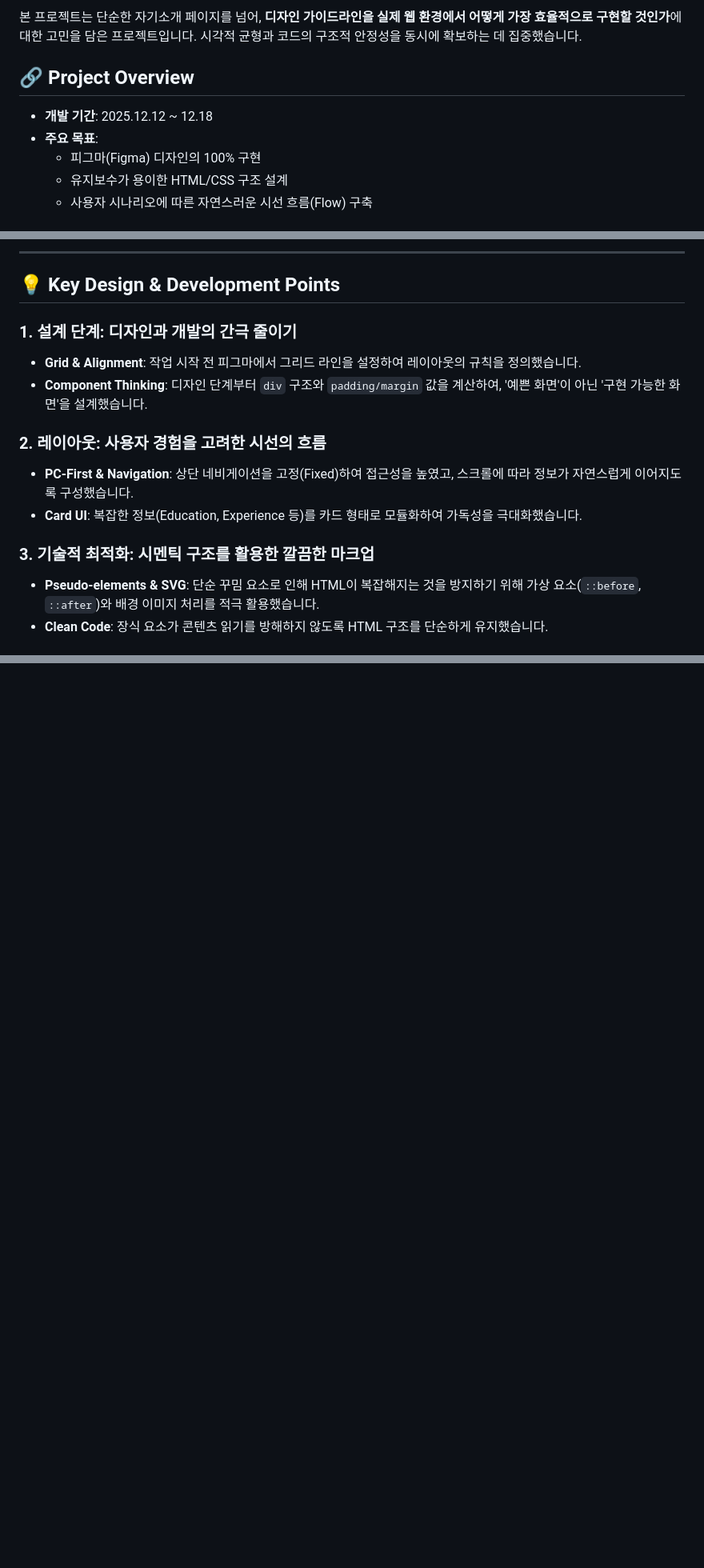
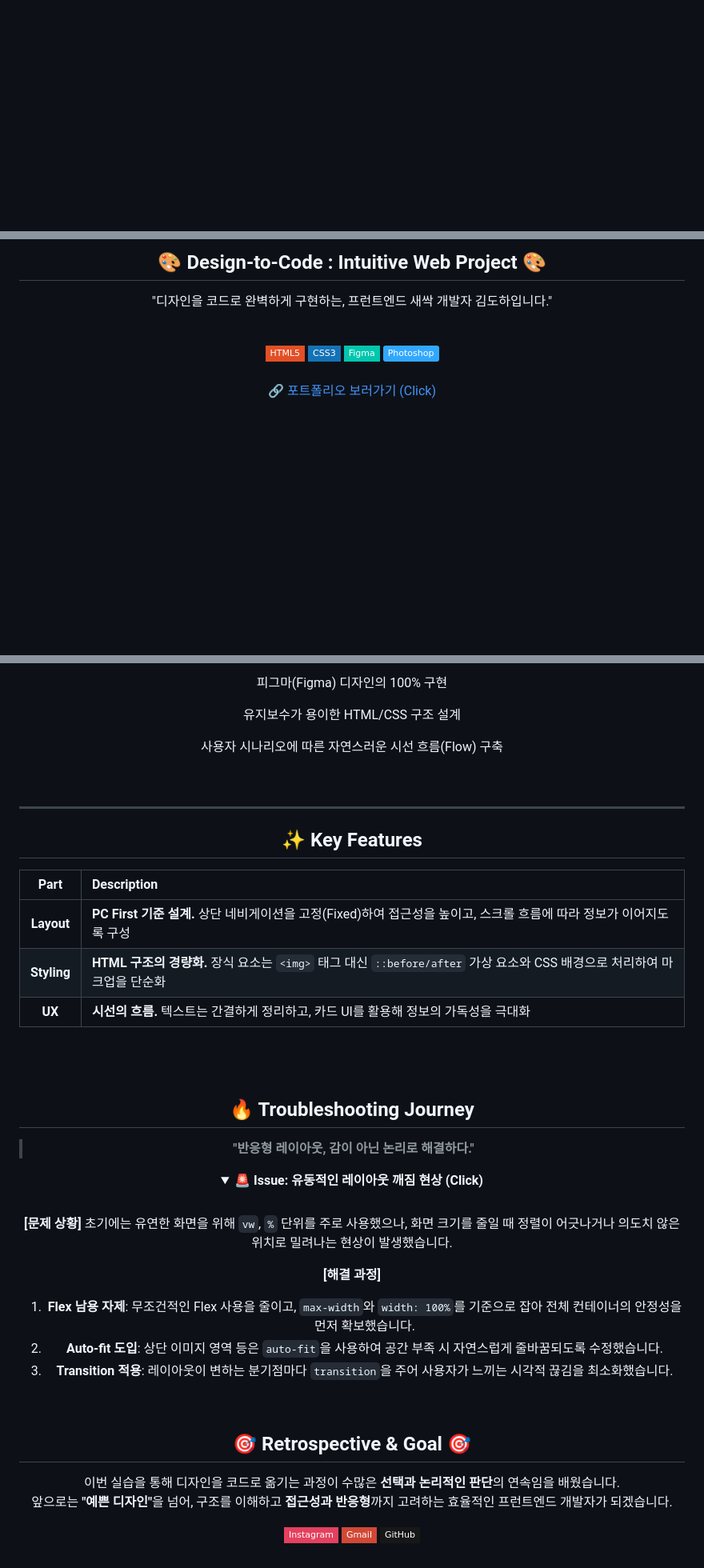
Before and after one commit to dohaim918/About-Me-page, a Markdown page: README.md, 3 parts joined by grey strips. Shown at 80% size. GitHub-like rendering; folded sections open; badges without logos; blank space fills up the shorter version.

```diff
--- a/README.md
+++ b/README.md
@@ -3,10 +4,3 @@
 
-본 프로젝트는 단순한 자기소개 페이지를 넘어, **디자인 가이드라인을 실제 웹 환경에서 어떻게 가장 효율적으로 구현할 것인가**에 대한 고민을 담은 프로젝트입니다. 시각적 균형과 코드의 구조적 안정성을 동시에 확보하는 데 집중했습니다.
 
-## 🔗 Project Overview
-- **개발 기간**: 2025.12.12 ~ 12.18
-- **주요 목표**:
-  - 피그마(Figma) 디자인의 100% 구현
-  - 유지보수가 용이한 HTML/CSS 구조 설계
-  - 사용자 시나리오에 따른 자연스러운 시선 흐름(Flow) 구축
 
@@ -20,17 +8,16 @@
 
----
+## 🎨 Design-to-Code : Intuitive Web Project 🎨
+"디자인을 코드로 완벽하게 구현하는, 프런트엔드 새싹 개발자 김도하입니다."
 
-## 💡 Key Design & Development Points
+<br/>
 
-### 1. 설계 단계: 디자인과 개발의 간극 줄이기
-- **Grid & Alignment**: 작업 시작 전 피그마에서 그리드 라인을 설정하여 레이아웃의 규칙을 정의했습니다.
-- **Component Thinking**: 디자인 단계부터 `div` 구조와 `padding/margin` 값을 계산하여, '예쁜 화면'이 아닌 '구현 가능한 화면'을 설계했습니다.
+<img src="https://img.shields.io/badge/HTML5-E34F26?style=flat-square&logo=html5&logoColor=white"/>
+<img src="https://img.shields.io/badge/CSS3-1572B6?style=flat-square&logo=css3&logoColor=white"/>
+<img src="https://img.shields.io/badge/Figma-00C7AE?style=flat-square&logo=figma&logoColor=white"/>
+<img src="https://img.shields.io/badge/Photoshop-31A8FF?style=flat-squar&logo=adobephotoshop&logoColor=white">
 
-### 2. 레이아웃: 사용자 경험을 고려한 시선의 흐름
-- **PC-First & Navigation**: 상단 네비게이션을 고정(Fixed)하여 접근성을 높였고, 스크롤에 따라 정보가 자연스럽게 이어지도록 구성했습니다.
-- **Card UI**: 복잡한 정보(Education, Experience 등)를 카드 형태로 모듈화하여 가독성을 극대화했습니다.
+<br/>
+<br/>
 
-### 3. 기술적 최적화: 시멘틱 구조를 활용한 깔끔한 마크업
-- **Pseudo-elements & SVG**: 단순 꾸밈 요소로 인해 HTML이 복잡해지는 것을 방지하기 위해 가상 요소(`::before`, `::after`)와 배경 이미지 처리를 적극 활용했습니다.
-- **Clean Code**: 장식 요소가 콘텐츠 읽기를 방해하지 않도록 HTML 구조를 단순하게 유지했습니다.
+[🔗 포트폴리오 보러가기 (Click) ](https://dohaim918.github.io/About-Me-page/)
 
@@ -62,0 +56,52 @@ Copyright © 2025 Kim Doha. All rights reserved.
+<p>피그마(Figma) 디자인의 100% 구현</p>
+<p>유지보수가 용이한 HTML/CSS 구조 설계</p>
+<p>사용자 시나리오에 따른 자연스러운 시선 흐름(Flow) 구축</p>
+
+<br/>
+<hr>
+
+
+## ✨ Key Features
+
+| **Part** | **Description** |
+|:---:|:---|
+| **Layout** | **PC First 기준 설계.** 상단 네비게이션을 고정(Fixed)하여 접근성을 높이고, 스크롤 흐름에 따라 정보가 이어지도록 구성 |
+| **Styling** | **HTML 구조의 경량화.** 장식 요소는 `<img>` 태그 대신 `::before/after` 가상 요소와 CSS 배경으로 처리하여 마크업을 단순화 |
+| **UX** | **시선의 흐름.** 텍스트는 간결하게 정리하고, 카드 UI를 활용해 정보의 가독성을 극대화 |
+
+
+<br>
+
+
+<br/>
+
+## 🔥 Troubleshooting Journey
+> **"반응형 레이아웃, 감이 아닌 논리로 해결하다."**
+
+<details>
+<summary><b>🚨 Issue: 유동적인 레이아웃 깨짐 현상 (Click)</b></summary>
+<br/>
+
+**[문제 상황]**
+초기에는 유연한 화면을 위해 `vw`, `%` 단위를 주로 사용했으나, 화면 크기를 줄일 때 정렬이 어긋나거나 의도치 않은 위치로 밀려나는 현상이 발생했습니다.
+
+**[해결 과정]**
+1. **Flex 남용 자제**: 무조건적인 Flex 사용을 줄이고, `max-width`와 `width: 100%`를 기준으로 잡아 전체 컨테이너의 안정성을 먼저 확보했습니다.
+2. **Auto-fit 도입**: 상단 이미지 영역 등은 `auto-fit`을 사용하여 공간 부족 시 자연스럽게 줄바꿈되도록 수정했습니다.
+3. **Transition 적용**: 레이아웃이 변하는 분기점마다 `transition`을 주어 사용자가 느끼는 시각적 끊김을 최소화했습니다.
+
+</details>
+
+<br/>
+
+
+## 🎯 Retrospective & Goal 🎯
+이번 실습을 통해 디자인을 코드로 옮기는 과정이 수많은 **선택과 논리적인 판단**의 연속임을 배웠습니다. <br>
+앞으로는 <b>"예쁜 디자인"</b>을 넘어, 구조를 이해하고 **접근성과 반응형**까지 고려하는 효율적인 프런트엔드 개발자가 되겠습니다.
+
+  <a href=skeiq_kskw> <img src="https://img.shields.io/badge/Instagram-E4405F?style=flat-square&logo=Instagram&logoColor=white&link=skeiq_kskw"> </a>
+[![Gmail](https://img.shields.io/badge/Gmail-D14836?style=flat-square&logo=Gmail&logoColor=white)](mailto:nzqaws1121@gmail.com)
+[![GitHub](https://img.shields.io/badge/GitHub-181717?style=flat-square&logo=GitHub&logoColor=white)](https://github.com/kimdoha)
+
+
+
```
Also changed, not shown: other parts of README.md (+27 -25 lines).
